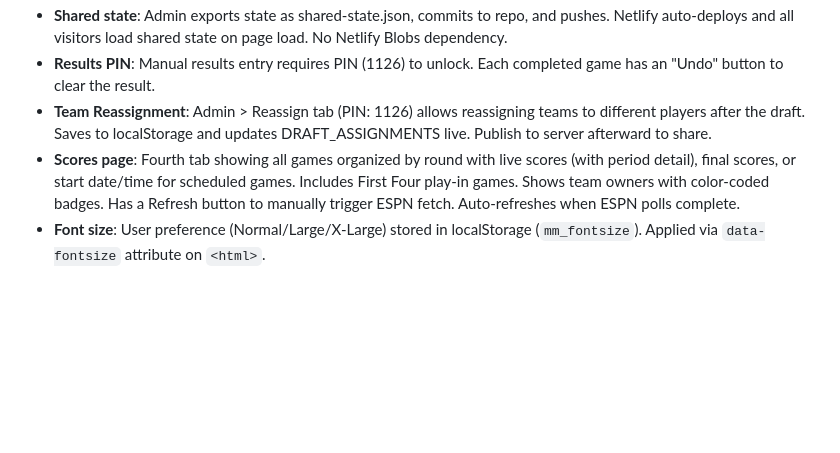
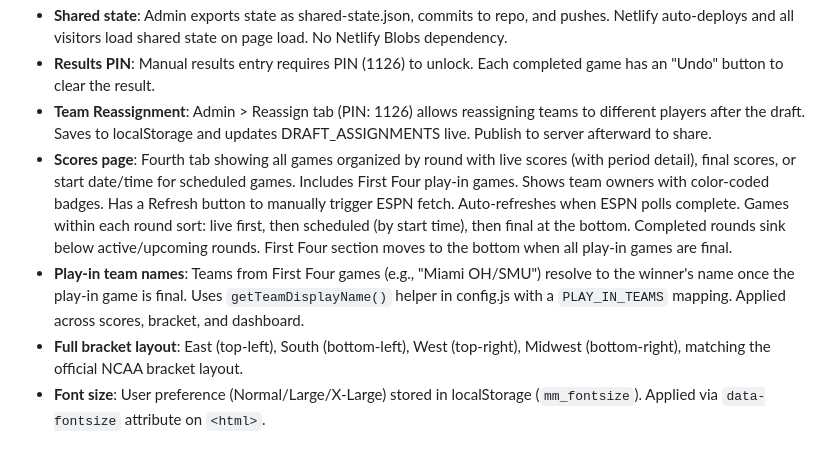
Before and after one commit to redriversedge/MarchMadness, a Markdown page: CLAUDE.md, the part around the change. GitHub-like rendering; blank space fills up the shorter version.

Commit message:
Update CLAUDE.md with scores sorting, bracket layout, and play-in name docs
Co-Authored-By: Claude Opus 4.6 (1M context) <noreply@anthropic.com>

```diff
--- a/CLAUDE.md
+++ b/CLAUDE.md
@@ -51,7 +51,9 @@ Points per win by round: 1 (R64), 2 (R32), 3 (S16), 4 (E8), 5 (F4), 100 (Champio
 - **Shared state**: Admin exports state as shared-state.json, commits to repo, and pushes. Netlify auto-deploys and all visitors load shared state on page load. No Netlify Blobs dependency.
 - **Results PIN**: Manual results entry requires PIN (1126) to unlock. Each completed game has an "Undo" button to clear the result.
 - **Team Reassignment**: Admin > Reassign tab (PIN: 1126) allows reassigning teams to different players after the draft. Saves to localStorage and updates DRAFT_ASSIGNMENTS live. Publish to server afterward to share.
-- **Scores page**: Fourth tab showing all games organized by round with live scores (with period detail), final scores, or start date/time for scheduled games. Includes First Four play-in games. Shows team owners with color-coded badges. Has a Refresh button to manually trigger ESPN fetch. Auto-refreshes when ESPN polls complete.
+- **Scores page**: Fourth tab showing all games organized by round with live scores (with period detail), final scores, or start date/time for scheduled games. Includes First Four play-in games. Shows team owners with color-coded badges. Has a Refresh button to manually trigger ESPN fetch. Auto-refreshes when ESPN polls complete. Games within each round sort: live first, then scheduled (by start time), then final at the bottom. Completed rounds sink below active/upcoming rounds. First Four section moves to the bottom when all play-in games are final.
+- **Play-in team names**: Teams from First Four games (e.g., "Miami OH/SMU") resolve to the winner's name once the play-in game is final. Uses `getTeamDisplayName()` helper in config.js with a `PLAY_IN_TEAMS` mapping. Applied across scores, bracket, and dashboard.
+- **Full bracket layout**: East (top-left), South (bottom-left), West (top-right), Midwest (bottom-right), matching the official NCAA bracket layout.
 - **Font size**: User preference (Normal/Large/X-Large) stored in localStorage (`mm_fontsize`). Applied via `data-fontsize` attribute on `<html>`.
 
 ## Round Dates
```
